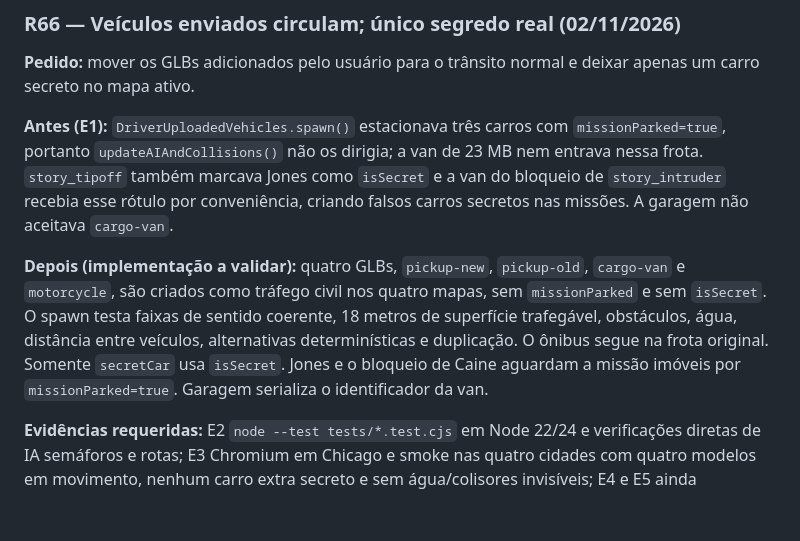
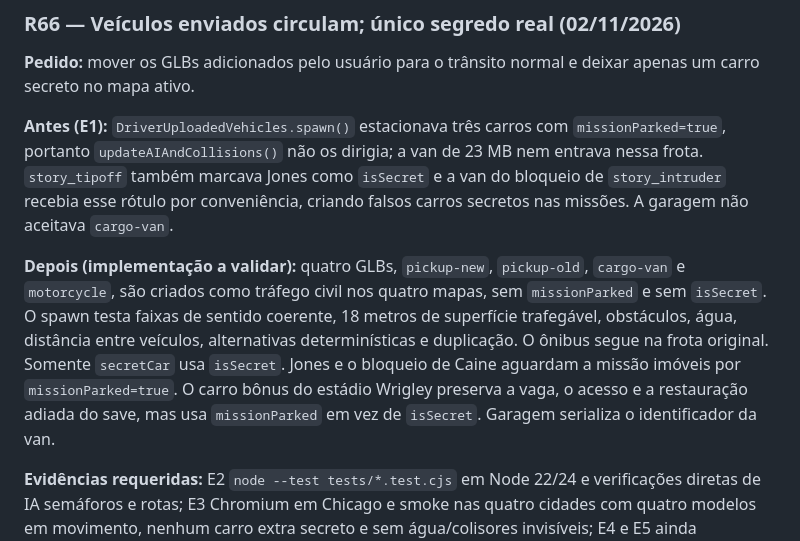
Before and after one commit to jogoiarexx-blip/Driver-2-Three-js, a Markdown page: AUDITORIA-MESTRA-DRIVER2.md, the part around the change. GitHub-like rendering; blank space fills up the shorter version.

Commit message:
docs(R66): clarify Wrigley reward is a parked bonus, not another secret car

```diff
--- a/AUDITORIA-MESTRA-DRIVER2.md
+++ b/AUDITORIA-MESTRA-DRIVER2.md
@@ -12,7 +12,7 @@
 
 **Antes (E1):** `DriverUploadedVehicles.spawn()` estacionava três carros com `missionParked=true`, portanto `updateAIAndCollisions()` não os dirigia; a van de 23 MB nem entrava nessa frota. `story_tipoff` também marcava Jones como `isSecret` e a van do bloqueio de `story_intruder` recebia esse rótulo por conveniência, criando falsos carros secretos nas missões. A garagem não aceitava `cargo-van`.
 
-**Depois (implementação a validar):** quatro GLBs, `pickup-new`, `pickup-old`, `cargo-van` e `motorcycle`, são criados como tráfego civil nos quatro mapas, sem `missionParked` e sem `isSecret`. O spawn testa faixas de sentido coerente, 18 metros de superfície trafegável, obstáculos, água, distância entre veículos, alternativas determinísticas e duplicação. O ônibus segue na frota original. Somente `secretCar` usa `isSecret`. Jones e o bloqueio de Caine aguardam a missão imóveis por `missionParked=true`. Garagem serializa o identificador da van.
+**Depois (implementação a validar):** quatro GLBs, `pickup-new`, `pickup-old`, `cargo-van` e `motorcycle`, são criados como tráfego civil nos quatro mapas, sem `missionParked` e sem `isSecret`. O spawn testa faixas de sentido coerente, 18 metros de superfície trafegável, obstáculos, água, distância entre veículos, alternativas determinísticas e duplicação. O ônibus segue na frota original. Somente `secretCar` usa `isSecret`. Jones e o bloqueio de Caine aguardam a missão imóveis por `missionParked=true`. O carro bônus do estádio Wrigley preserva a vaga, o acesso e a restauração adiada do save, mas usa `missionParked` em vez de `isSecret`. Garagem serializa o identificador da van.
 
 **Evidências requeridas:** E2 `node --test tests/*.test.cjs` em Node 22/24 e verificações diretas de IA semáforos e rotas; E3 Chromium em Chicago e smoke nas quatro cidades com quatro modelos em movimento, nenhum carro extra secreto e sem água/colisores invisíveis; E4 e E5 ainda dependem de hardware e partida real. Não fechar P0-10/MAP-05 com base somente neste patch.
 
```
